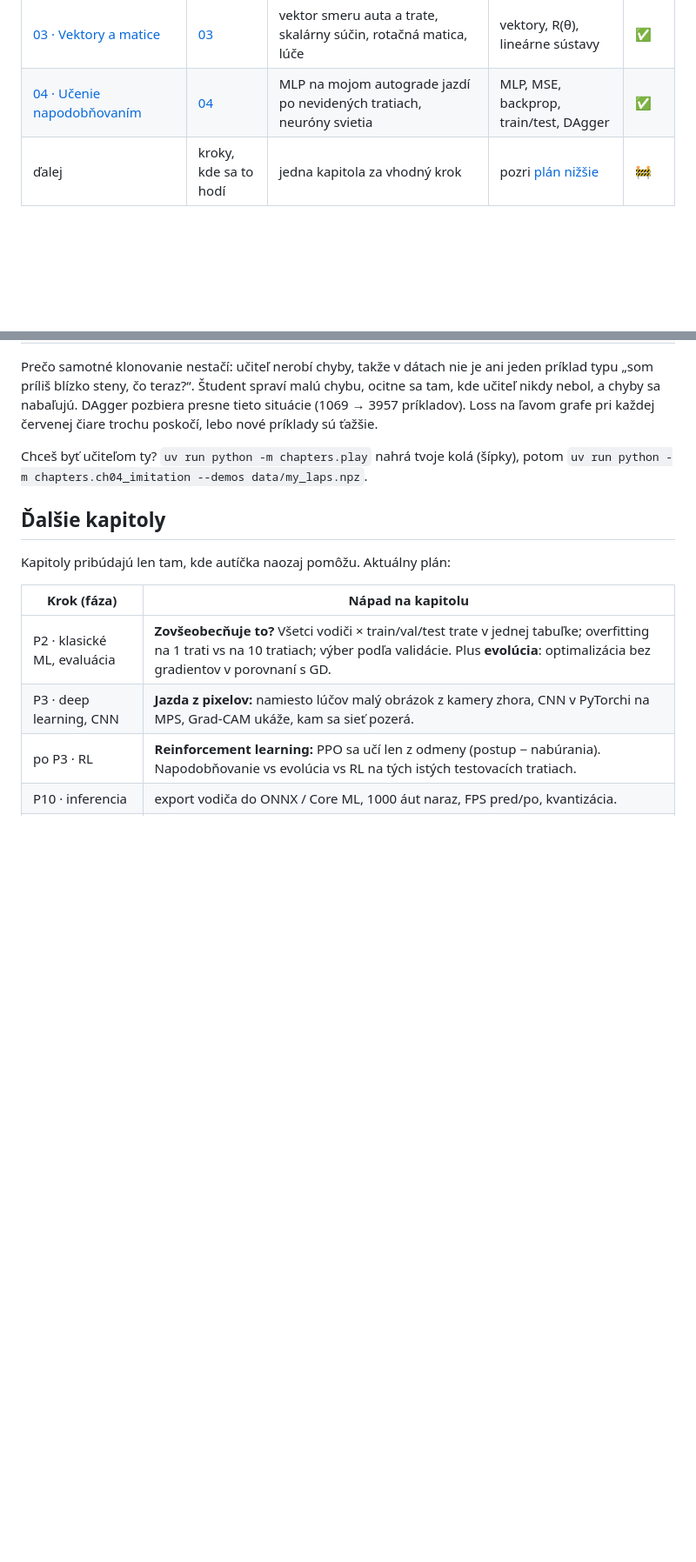
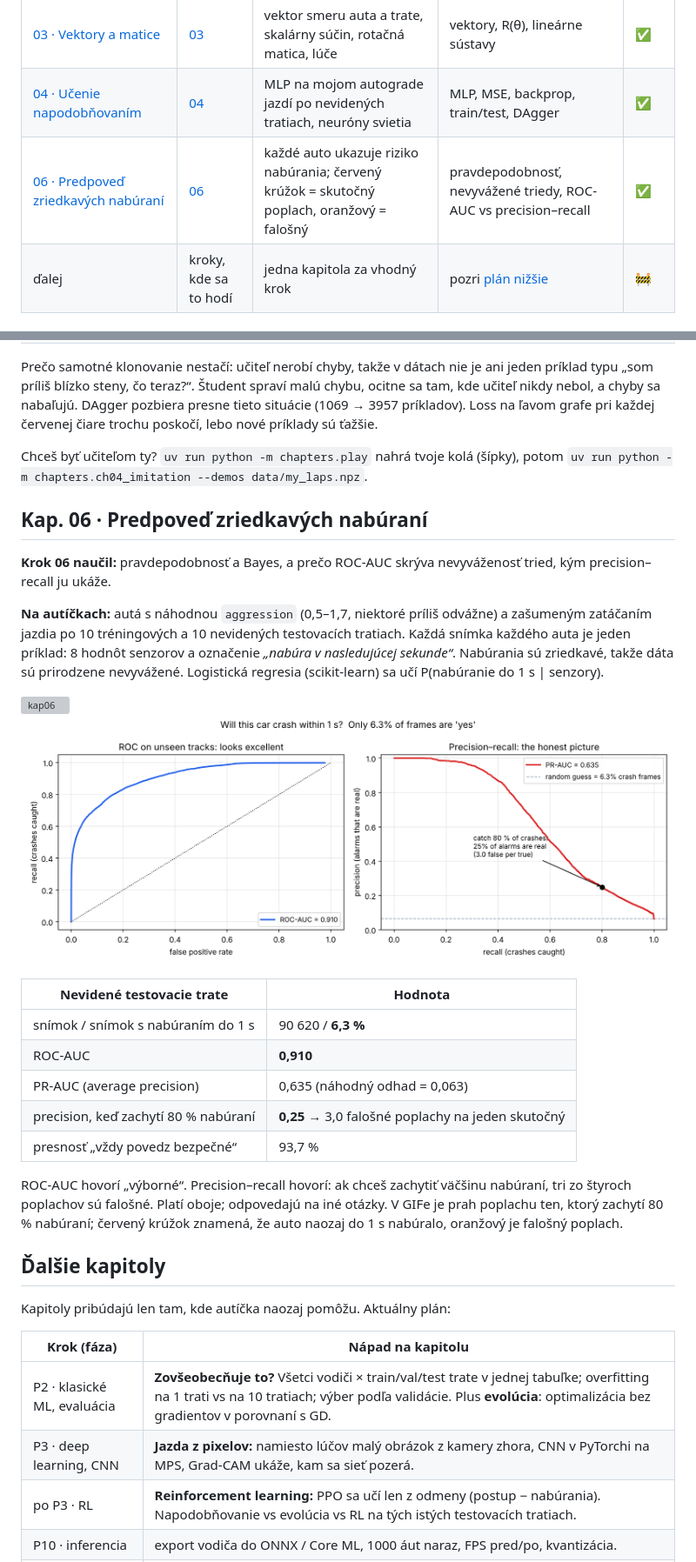
Before and after one commit to kavicka/05-racing-lab, a Markdown page: README.sk.md, 2 parts joined by grey strips. Shown at 87% size. Rendered like a GitHub page; pictures changed too: assets/ch06_crash_risk.png (added); blank space fills up the shorter version; grey boxes are pictures that could not be loaded.

Commit message:
Ch. 06 · Predicting rare crashes: ROC-AUC vs precision-recall
Co-Authored-By: Claude Opus 5.5 <noreply@anthropic.com>
Claude-Session: https://claude.ai/code/session_01QQfcCotbXcvrKo6uqgpGGZ

```diff
--- a/README.sk.md
+++ b/README.sk.md
@@ -14,6 +14,7 @@ Malý 2-D pretekársky simulátor v Pythone, kde sa autíčka učia prejsť tra
 | [02 · Reťazové pravidlo a gradient descent](#kap-02--reťazové-pravidlo-a-gradient-descent) | [02](https://github.com/kavicka/02-calculus-chain-rule/blob/main/README.sk.md) | brzdiace auto sa učí zastaviť na čiare (backprop cez 90 časových krokov); 3 autá z krokov GD pretekajú | reťazové pravidlo, derivácia, gradient descent | ✅ |
 | [03 · Vektory a matice](#kap-03--vektory-a-matice) | [03](https://github.com/kavicka/03-linear-algebra-shapes/blob/main/README.sk.md) | vektor smeru auta a trate, skalárny súčin, rotačná matica, lúče | vektory, R(θ), lineárne sústavy | ✅ |
 | [04 · Učenie napodobňovaním](#kap-04--neurónová-sieť-na-mojom-micrograde-sa-učí-jazdiť) | [04](https://github.com/kavicka/04-autograd-makemore/blob/main/README.sk.md) | MLP na mojom autograde jazdí po nevidených tratiach, neuróny svietia | MLP, MSE, backprop, train/test, DAgger | ✅ |
+| [06 · Predpoveď zriedkavých nabúraní](#kap-06--predpoveď-zriedkavých-nabúraní) | [06](https://github.com/kavicka/06-probability-bayes-roc) | každé auto ukazuje riziko nabúrania; červený krúžok = skutočný poplach, oranžový = falošný | pravdepodobnosť, nevyvážené triedy, ROC-AUC vs precision–recall | ✅ |
 | ďalej | kroky, kde sa to hodí | jedna kapitola za vhodný krok | pozri [plán nižšie](#ďalšie-kapitoly) | 🚧 |
 
 ## Simulátor (spoločný pre všetky kapitoly)
@@ -120,6 +121,25 @@ Prečo samotné klonovanie nestačí: učiteľ nerobí chyby, takže v dátach n
 
 Chceš byť učiteľom ty? `uv run python -m chapters.play` nahrá tvoje kolá (šípky), potom `uv run python -m chapters.ch04_imitation --demos data/my_laps.npz`.
 
+## Kap. 06 · Predpoveď zriedkavých nabúraní
+
+**Krok 06 naučil:** pravdepodobnosť a Bayes, a prečo ROC-AUC skrýva nevyváženosť tried, kým precision–recall ju ukáže.
+
+**Na autíčkach:** autá s náhodnou `aggression` (0,5–1,7, niektoré príliš odvážne) a zašumeným zatáčaním jazdia po 10 tréningových a 10 nevidených testovacích tratiach. Každá snímka každého auta je jeden príklad: 8 hodnôt senzorov a označenie *„nabúra v nasledujúcej sekunde“*. Nabúrania sú zriedkavé, takže dáta sú prirodzene nevyvážené. Logistická regresia (scikit-learn) sa učí P(nabúranie do 1 s | senzory).
+
+![kap06](assets/ch06_crash_risk.gif)
+![kap06 graf](assets/ch06_crash_risk.png)
+
+| Nevidené testovacie trate | Hodnota |
+|---|---|
+| snímok / snímok s nabúraním do 1 s | 90 620 / **6,3 %** |
+| ROC-AUC | **0,910** |
+| PR-AUC (average precision) | 0,635 (náhodný odhad = 0,063) |
+| precision, keď zachytí 80 % nabúraní | **0,25** → 3,0 falošné poplachy na jeden skutočný |
+| presnosť „vždy povedz bezpečné“ | 93,7 % |
+
+ROC-AUC hovorí „výborné“. Precision–recall hovorí: ak chceš zachytiť väčšinu nabúraní, tri zo štyroch poplachov sú falošné. Platí oboje; odpovedajú na iné otázky. V GIFe je prah poplachu ten, ktorý zachytí 80 % nabúraní; červený krúžok znamená, že auto naozaj do 1 s nabúralo, oranžový je falošný poplach.
+
 ## Ďalšie kapitoly
 
 Kapitoly pribúdajú len tam, kde autíčka naozaj pomôžu. Aktuálny plán:
```
Also changed, not shown: other parts of README.sk.md (+1 -0 lines), README.md (+21 -0 lines), 5 other files.
